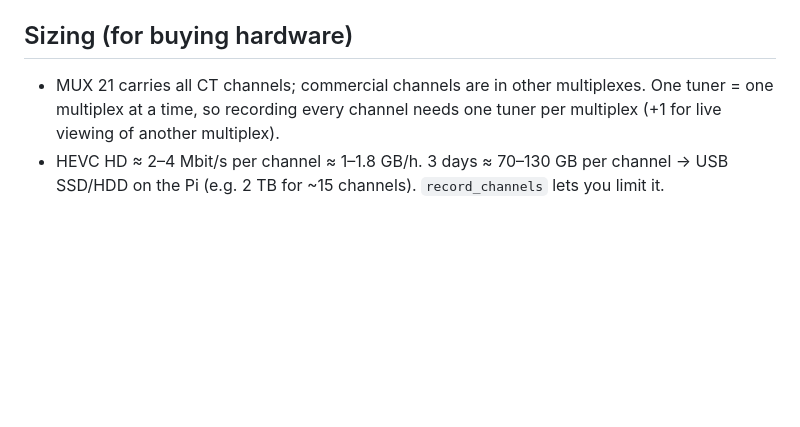
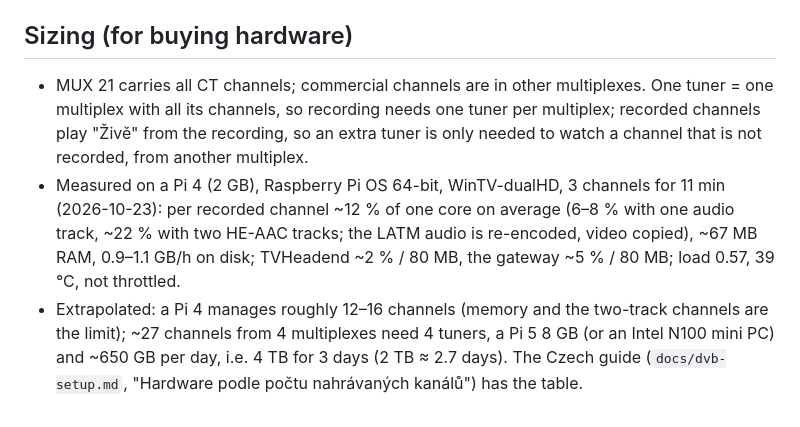
Before and after one commit to martinno027/cz-tv-hub, a Markdown page: spec/dvb-gateway.md, the part around the change. Rendered like a GitHub page; blank space fills up the shorter version.

```diff
--- a/spec/dvb-gateway.md
+++ b/spec/dvb-gateway.md
@@ -294,7 +294,13 @@ restarts). "ČT1 HD" is autorecorded: past 30-min slots are `completed` (each pl
 reaches the Mac as `10.0.2.2`; the tvOS simulator as `127.0.0.1`.
 
 ## Sizing (for buying hardware)
-- MUX 21 carries all CT channels; commercial channels are in other multiplexes. One tuner = one multiplex at a time, so
-  recording every channel needs one tuner per multiplex (+1 for live viewing of another multiplex).
-- HEVC HD ≈ 2–4 Mbit/s per channel ≈ 1–1.8 GB/h. 3 days ≈ 70–130 GB per channel → USB SSD/HDD on the Pi
-  (e.g. 2 TB for ~15 channels). `record_channels` lets you limit it.
+- MUX 21 carries all CT channels; commercial channels are in other multiplexes. One tuner = one multiplex with all its
+  channels, so recording needs one tuner per multiplex; recorded channels play "Živě" from the recording, so an extra
+  tuner is only needed to watch a channel that is not recorded, from another multiplex.
+- Measured on a Pi 4 (2 GB), Raspberry Pi OS 64-bit, WinTV-dualHD, 3 channels for 11 min (2026-10-23): per recorded
+  channel ~12 % of one core on average (6–8 % with one audio track, ~22 % with two HE-AAC tracks; the LATM audio is
+  re-encoded, video copied), ~67 MB RAM, 0.9–1.1 GB/h on disk; TVHeadend ~2 % / 80 MB, the gateway ~5 % / 80 MB;
+  load 0.57, 39 °C, not throttled.
+- Extrapolated: a Pi 4 manages roughly 12–16 channels (memory and the two-track channels are the limit); ~27 channels
+  from 4 multiplexes need 4 tuners, a Pi 5 8 GB (or an Intel N100 mini PC) and ~650 GB per day, i.e. 4 TB for 3 days
+  (2 TB ≈ 2.7 days). The Czech guide (`docs/dvb-setup.md`, "Hardware podle počtu nahrávaných kanálů") has the table.
```
Also changed, not shown: docs/dvb-setup.md (+30 -5 lines).
